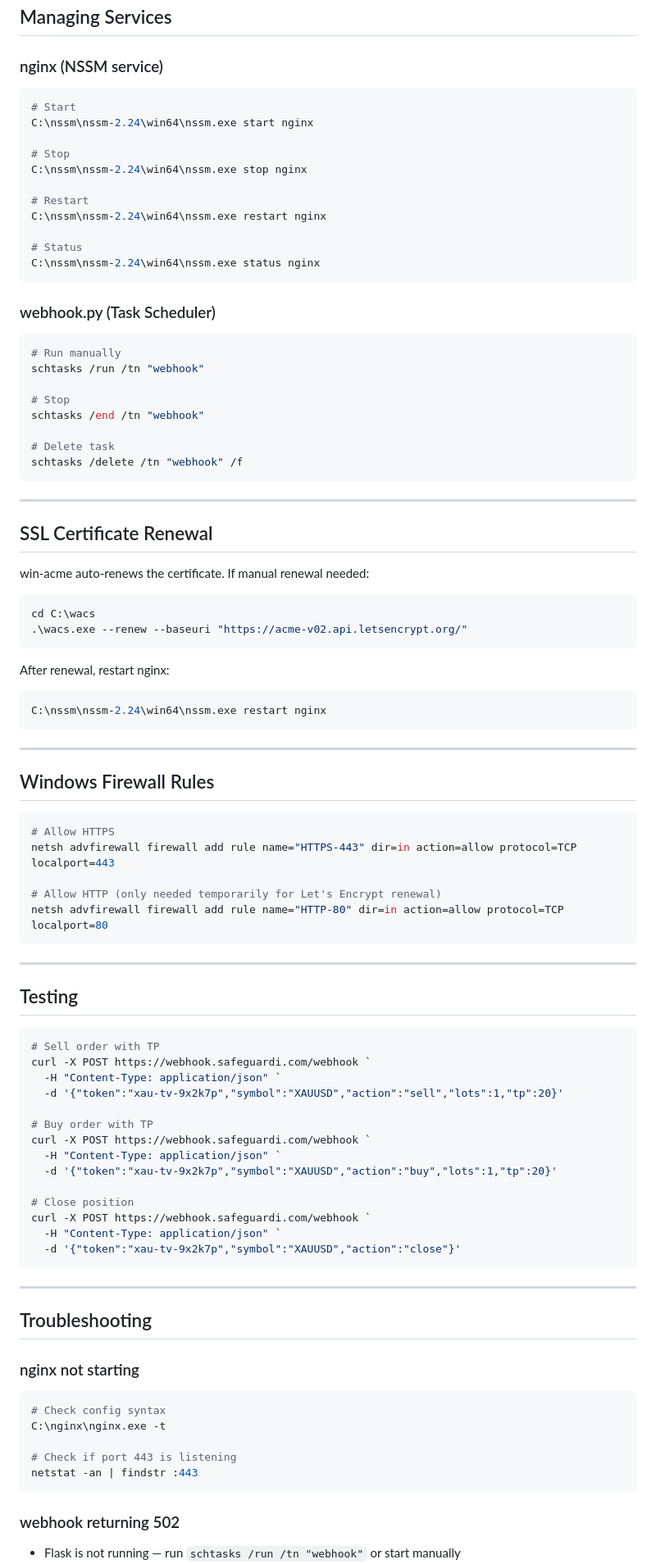
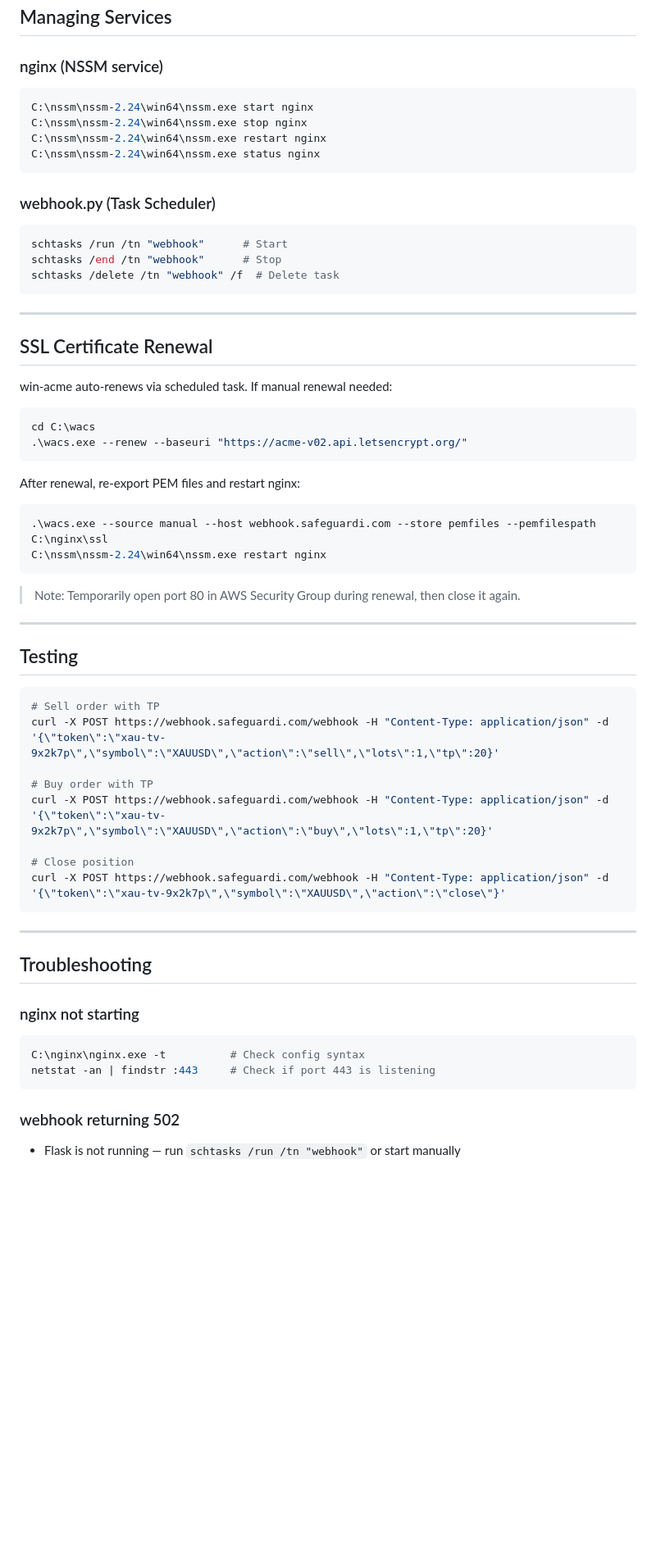
Before and after one commit to nsannsri/pine2, a Markdown page: SETUP.md, the part around one of its changes. Shown at 82% size. GitHub-like rendering; blank space fills up the shorter version.

Commit message:
add full server setup documentation and nginx config
Co-Authored-By: Claude Sonnet 4.6 <noreply@anthropic.com>

````diff
--- a/SETUP.md
+++ b/SETUP.md
@@ -93,75 +237,51 @@ SECRET_TOKEN = "xau-tv-9x2k7p"
 
 ### nginx (NSSM service)
 ```powershell
-# Start
 C:\nssm\nssm-2.24\win64\nssm.exe start nginx
-
-# Stop
 C:\nssm\nssm-2.24\win64\nssm.exe stop nginx
-
-# Restart
 C:\nssm\nssm-2.24\win64\nssm.exe restart nginx
-
-# Status
 C:\nssm\nssm-2.24\win64\nssm.exe status nginx
 ```
 
 ### webhook.py (Task Scheduler)
 ```powershell
-# Run manually
-schtasks /run /tn "webhook"
-
-# Stop
-schtasks /end /tn "webhook"
-
-# Delete task
-schtasks /delete /tn "webhook" /f
+schtasks /run /tn "webhook"      # Start
+schtasks /end /tn "webhook"      # Stop
+schtasks /delete /tn "webhook" /f  # Delete task
 ```
 
 ---
 
 ## SSL Certificate Renewal
-win-acme auto-renews the certificate. If manual renewal needed:
+
+win-acme auto-renews via scheduled task. If manual renewal needed:
 
 ```powershell
 cd C:\wacs
 .\wacs.exe --renew --baseuri "https://acme-v02.api.letsencrypt.org/"
 ```
 
-After renewal, restart nginx:
+After renewal, re-export PEM files and restart nginx:
 ```powershell
+.\wacs.exe --source manual --host webhook.safeguardi.com --store pemfiles --pemfilespath C:\nginx\ssl
 C:\nssm\nssm-2.24\win64\nssm.exe restart nginx
 ```
 
----
-
-## Windows Firewall Rules
-```powershell
-# Allow HTTPS
-netsh advfirewall firewall add rule name="HTTPS-443" dir=in action=allow protocol=TCP localport=443
-
-# Allow HTTP (only needed temporarily for Let's Encrypt renewal)
-netsh advfirewall firewall add rule name="HTTP-80" dir=in action=allow protocol=TCP localport=80
-```
+> Note: Temporarily open port 80 in AWS Security Group during renewal, then close it again.
 
 ---
 
 ## Testing
+
 ```powershell
 # Sell order with TP
-curl -X POST https://webhook.safeguardi.com/webhook `
-  -H "Content-Type: application/json" `
-  -d '{"token":"xau-tv-9x2k7p","symbol":"XAUUSD","action":"sell","lots":1,"tp":20}'
+curl -X POST https://webhook.safeguardi.com/webhook -H "Content-Type: application/json" -d '{\"token\":\"xau-tv-9x2k7p\",\"symbol\":\"XAUUSD\",\"action\":\"sell\",\"lots\":1,\"tp\":20}'
 
 # Buy order with TP
-curl -X POST https://webhook.safeguardi.com/webhook `
-  -H "Content-Type: application/json" `
-  -d '{"token":"xau-tv-9x2k7p","symbol":"XAUUSD","action":"buy","lots":1,"tp":20}'
+curl -X POST https://webhook.safeguardi.com/webhook -H "Content-Type: application/json" -d '{\"token\":\"xau-tv-9x2k7p\",\"symbol\":\"XAUUSD\",\"action\":\"buy\",\"lots\":1,\"tp\":20}'
 
 # Close position
-curl -X POST https://webhook.safeguardi.com/webhook `
-  -H "Content-Type: application/json" `
-  -d '{"token":"xau-tv-9x2k7p","symbol":"XAUUSD","action":"close"}'
+curl -X POST https://webhook.safeguardi.com/webhook -H "Content-Type: application/json" -d '{\"token\":\"xau-tv-9x2k7p\",\"symbol\":\"XAUUSD\",\"action\":\"close\"}'
 ```
 
 ---
@@ -170,11 +290,8 @@ curl -X POST https://webhook.safeguardi.com/webhook `
 
 ### nginx not starting
 ```powershell
-# Check config syntax
-C:\nginx\nginx.exe -t
-
-# Check if port 443 is listening
-netstat -an | findstr :443
+C:\nginx\nginx.exe -t          # Check config syntax
+netstat -an | findstr :443     # Check if port 443 is listening
 ```
 
 ### webhook returning 502
````
Also changed, not shown: other parts of SETUP.md (+194 -47 lines).
